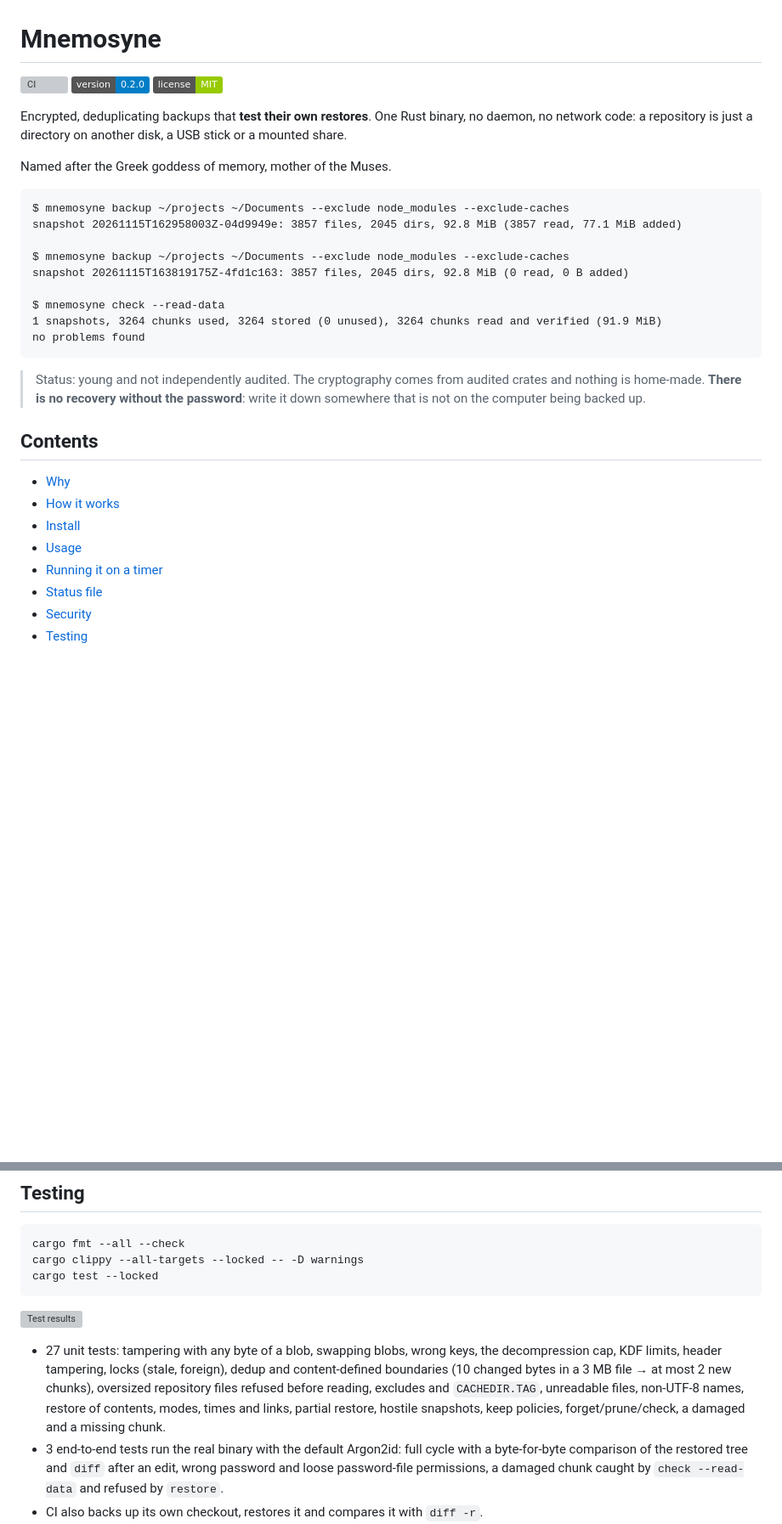
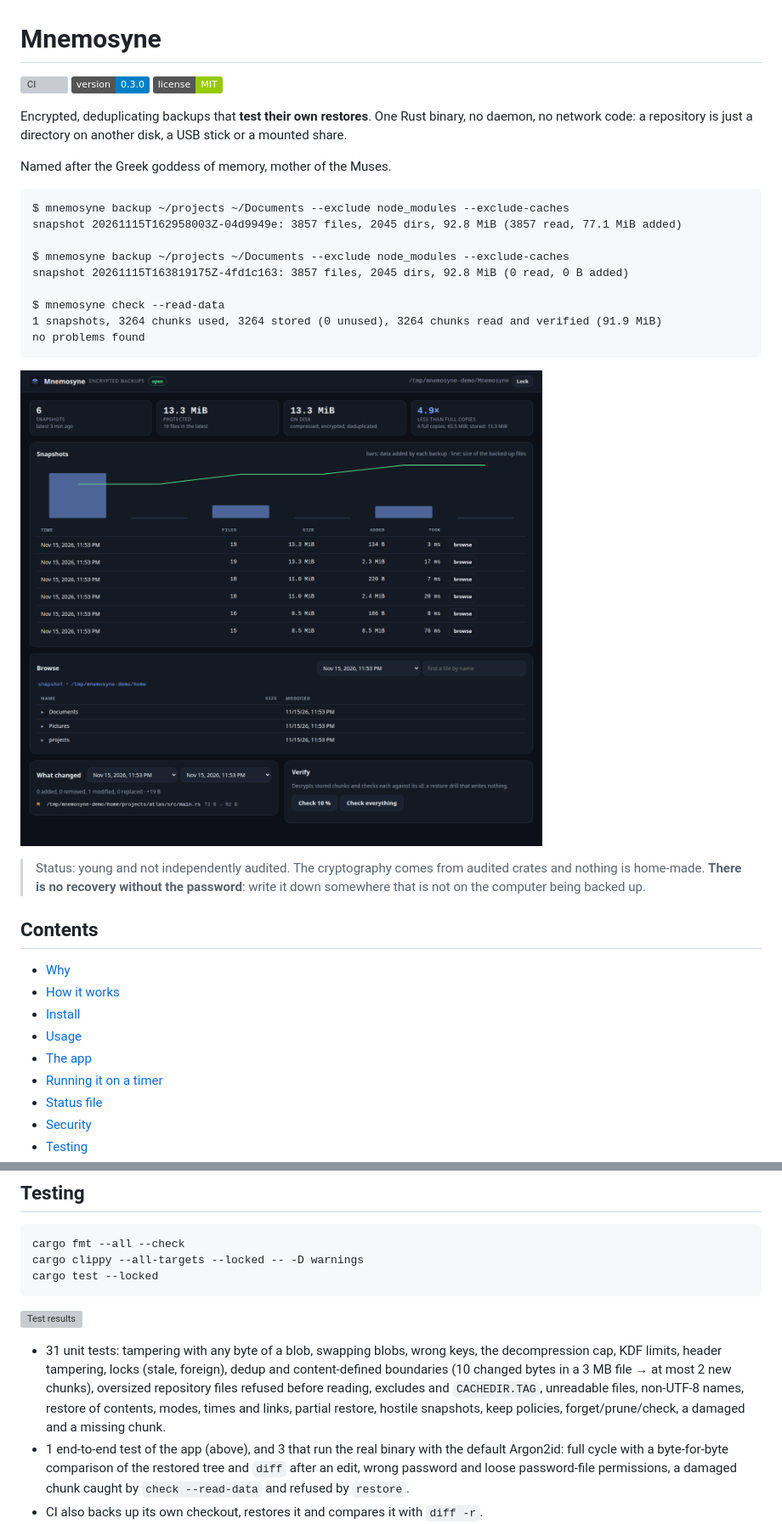
Before and after one commit to fas0ftware/mnemosyne, a Markdown page: README.md, 2 parts joined by grey strips. Shown at 85% size. Drawn GitHub-style; pictures changed too: docs/app.png (added); badges without logos; blank space fills up the shorter version; grey boxes are pictures that could not be loaded.

````diff
--- a/README.md
+++ b/README.md
@@ -1,7 +1,7 @@
 # Mnemosyne
 
 [![CI](https://github.com/fas0ftware/mnemosyne/actions/workflows/ci.yml/badge.svg)](https://github.com/fas0ftware/mnemosyne/actions/workflows/ci.yml)
-![Version](https://img.shields.io/badge/version-0.2.0-blue)
+![Version](https://img.shields.io/badge/version-0.3.0-blue)
 ![License](https://img.shields.io/badge/license-MIT-green)
 
 Encrypted, deduplicating backups that **test their own restores**. One Rust binary,
@@ -22,6 +22,8 @@ $ mnemosyne check --read-data
 no problems found
 ```
 
+![Mnemosyne app](docs/app.png)
+
 > Status: young and not independently audited. The cryptography comes from audited
 > crates and nothing is home-made. **There is no recovery without the password**:
 > write it down somewhere that is not on the computer being backed up.
@@ -32,6 +34,7 @@ no problems found
 - [How it works](#how-it-works)
 - [Install](#install)
 - [Usage](#usage)
+- [The app](#the-app)
 - [Running it on a timer](#running-it-on-a-timer)
 - [Status file](#status-file)
 - [Security](#security)
@@ -200,13 +237,13 @@ cargo test --locked
 
 ![Test results](docs/test-results.svg)
 
-- 27 unit tests: tampering with any byte of a blob, swapping blobs, wrong keys, the
+- 31 unit tests: tampering with any byte of a blob, swapping blobs, wrong keys, the
   decompression cap, KDF limits, header tampering, locks (stale, foreign), dedup and
   content-defined boundaries (10 changed bytes in a 3 MB file → at most 2 new chunks), oversized repository files refused before reading,
   excludes and `CACHEDIR.TAG`, unreadable files, non-UTF-8 names, restore of contents,
   modes, times and links, partial restore, hostile snapshots, keep policies,
   forget/prune/check, a damaged and a missing chunk.
-- 3 end-to-end tests run the real binary with the default Argon2id: full cycle with a
+- 1 end-to-end test of the app (above), and 3 that run the real binary with the default Argon2id: full cycle with a
   byte-for-byte comparison of the restored tree and `diff` after an edit, wrong password and loose password-file
   permissions, a damaged chunk caught by `check --read-data` and refused by `restore`.
 - CI also backs up its own checkout, restores it and compares it with `diff -r`.
````
Also changed, not shown: other parts of README.md (+34 -0 lines), docs/app-light.png (added), docs/app-locked.png (added), docs/app-mobile.png (added), 12 other files.
